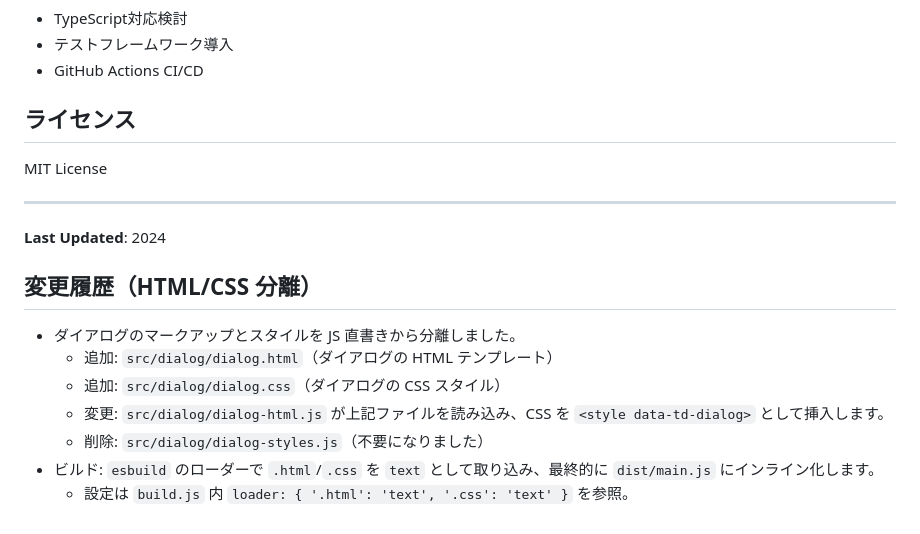
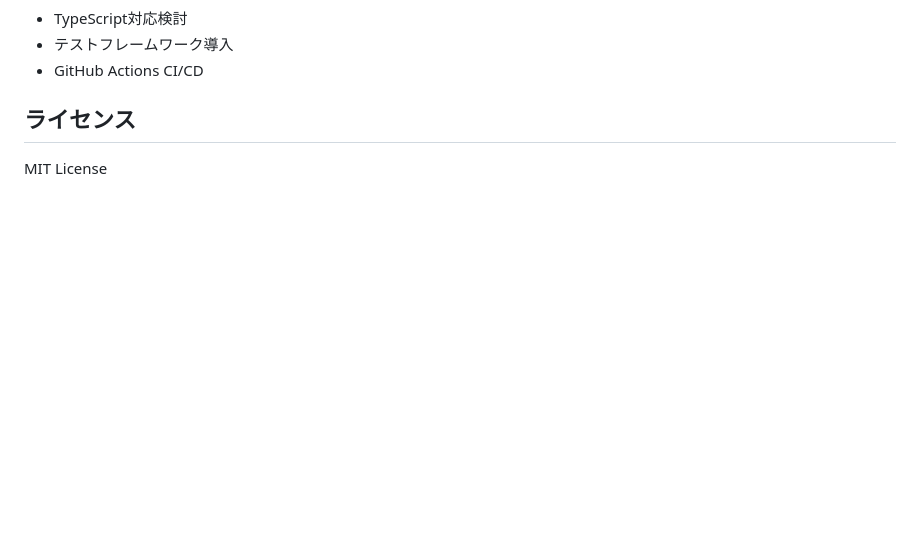
Before and after one commit to eioh/td_mute_helper, a Markdown page: README.md, the part around the change. Rendered like a GitHub page; blank space fills up the shorter version.

Commit message:
docs: README の Last Updated 表記を削除

```diff
--- a/README.md
+++ b/README.md
@@ -192,17 +192,3 @@ npm run deploy
 ## ライセンス
 
 MIT License
-
----
-
-**Last Updated**: 2024
-
-## 変更履歴（HTML/CSS 分離）
-
-- ダイアログのマークアップとスタイルを JS 直書きから分離しました。
-  - 追加: `src/dialog/dialog.html`（ダイアログの HTML テンプレート）
-  - 追加: `src/dialog/dialog.css`（ダイアログの CSS スタイル）
-  - 変更: `src/dialog/dialog-html.js` が上記ファイルを読み込み、CSS を `<style data-td-dialog>` として挿入します。
-  - 削除: `src/dialog/dialog-styles.js`（不要になりました）
-- ビルド: `esbuild` のローダーで `.html`/`.css` を `text` として取り込み、最終的に `dist/main.js` にインライン化します。
-  - 設定は `build.js` 内 `loader: { '.html': 'text', '.css': 'text' }` を参照。
```
